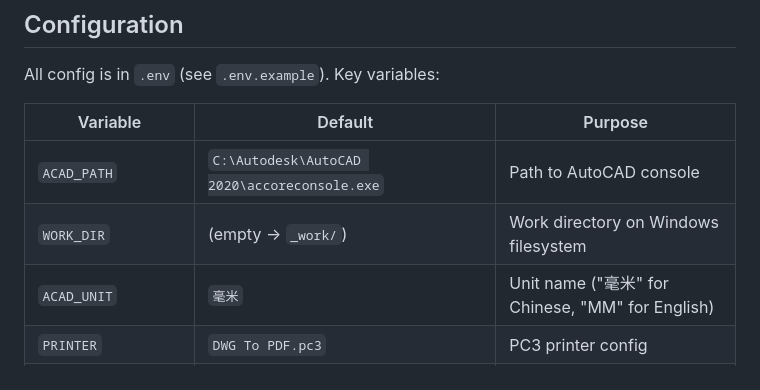
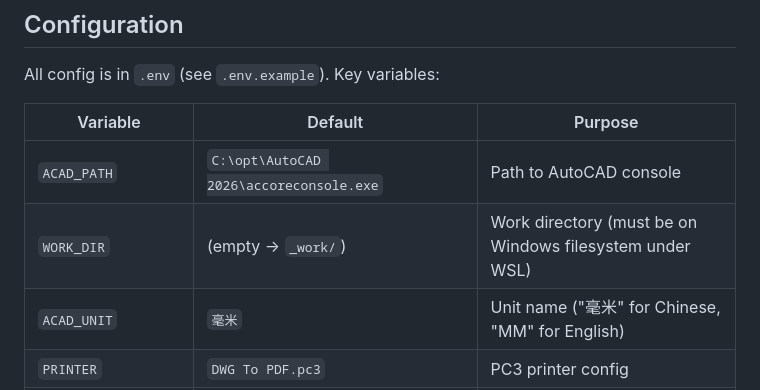
Before and after one commit to grigs28/ACADxPDF, a Markdown page: CLAUDE.md, the part around one of its changes. Drawn GitHub-style.

```diff
--- a/CLAUDE.md
+++ b/CLAUDE.md
@@ -95,8 +94,8 @@ All config is in `.env` (see `.env.example`). Key variables:
 
 | Variable | Default | Purpose |
 |----------|---------|---------|
-| `ACAD_PATH` | `C:\Autodesk\AutoCAD 2020\accoreconsole.exe` | Path to AutoCAD console |
-| `WORK_DIR` | (empty → `_work/`) | Work directory on Windows filesystem |
+| `ACAD_PATH` | `C:\opt\AutoCAD 2026\accoreconsole.exe` | Path to AutoCAD console |
+| `WORK_DIR` | (empty → `_work/`) | Work directory (must be on Windows filesystem under WSL) |
 | `ACAD_UNIT` | `毫米` | Unit name ("毫米" for Chinese, "MM" for English) |
 | `PRINTER` | `DWG To PDF.pc3` | PC3 printer config |
 | `PLOT_STYLE` | `monochrome.ctb` | Plot style table |
```
Also changed, not shown: other parts of CLAUDE.md (+19 -17 lines), docs/Win_PDF2DWG线程性能测试报告.md (added, +98 -0 lines).
